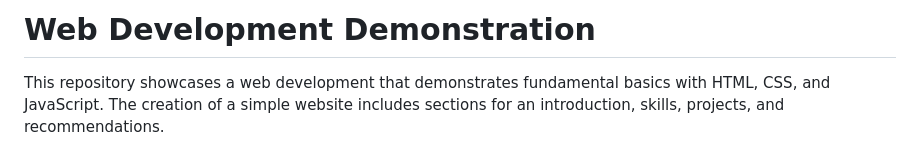
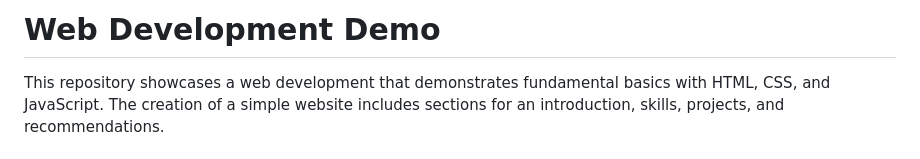
Before and after one commit to ericyoc/simple_web_development_poc, a Markdown page: README.md, the part around the change. Drawn GitHub-style.

```diff
--- a/README.md
+++ b/README.md
@@ -1,4 +1,4 @@
-# Web Development Demonstration
+# Web Development Demo
 
 This repository showcases a web development that demonstrates fundamental basics with HTML, CSS, and JavaScript. The creation of a simple website includes sections for an introduction, skills, projects, and recommendations.
 
```
